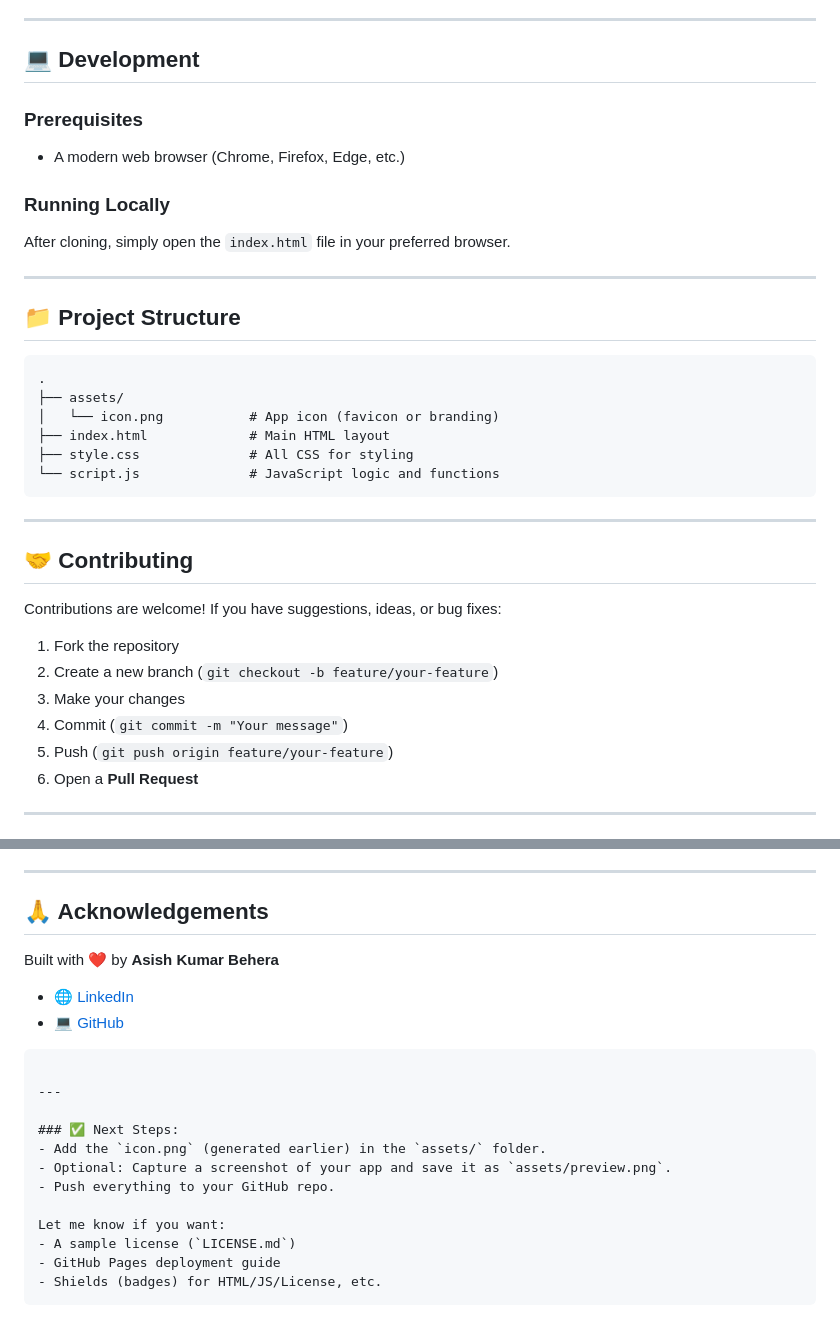
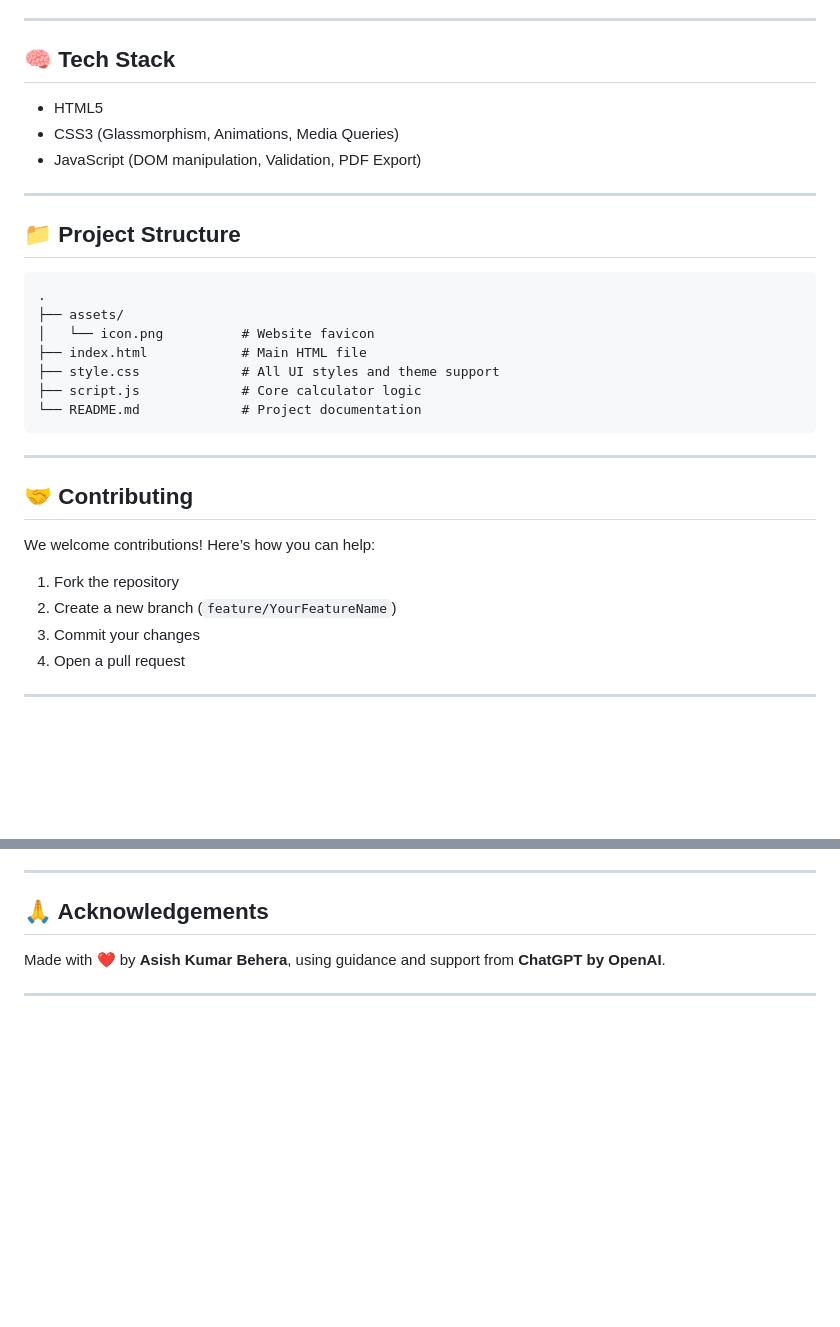
Before and after one commit to Asish-own/sgpa-cgpa-calculator, a Markdown page: README.md, 2 parts joined by grey strips. GitHub-like rendering; blank space fills up the shorter version.

````diff
--- a/README.md
+++ b/README.md
@@ -48,42 +54,32 @@ No build step required. Just open and use.
 
 ---
 
-## 💻 Development
-
-### Prerequisites
-
-* A modern web browser (Chrome, Firefox, Edge, etc.)
-
-### Running Locally
-
-After cloning, simply open the `index.html` file in your preferred browser.
+## 🧠 Tech Stack
+- HTML5
+- CSS3 (Glassmorphism, Animations, Media Queries)
+- JavaScript (DOM manipulation, Validation, PDF Export)
 
 ---
 
 ## 📁 Project Structure
-
 ```
 .
 ├── assets/
-│   └── icon.png           # App icon (favicon or branding)
-├── index.html             # Main HTML layout
-├── style.css              # All CSS for styling
-└── script.js              # JavaScript logic and functions
+│   └── icon.png          # Website favicon
+├── index.html            # Main HTML file
+├── style.css             # All UI styles and theme support
+├── script.js             # Core calculator logic
+└── README.md             # Project documentation
 ```
 
 ---
 
 ## 🤝 Contributing
-
-Contributions are welcome!
-If you have suggestions, ideas, or bug fixes:
-
+We welcome contributions! Here’s how you can help:
 1. Fork the repository
-2. Create a new branch (`git checkout -b feature/your-feature`)
-3. Make your changes
-4. Commit (`git commit -m "Your message"`)
-5. Push (`git push origin feature/your-feature`)
-6. Open a **Pull Request**
+2. Create a new branch (`feature/YourFeatureName`)
+3. Commit your changes
+4. Open a pull request
 
 ---
 
@@ -94,23 +89,6 @@ This project is licensed under the [MIT License](https://github.com/Asish-own/sg
 ---
 
 ## 🙏 Acknowledgements
-
-Built with ❤️ by **Asish Kumar Behera**
-
-* 🌐 [LinkedIn](https://linkedin.com/in/asish-kumar-behera)
-* 💻 [GitHub](https://github.com/Asish-own)
-
-```
+Made with ❤️ by **Asish Kumar Behera**, using guidance and support from **ChatGPT by OpenAI**.
 
 ---
-
-### ✅ Next Steps:
-- Add the `icon.png` (generated earlier) in the `assets/` folder.
-- Optional: Capture a screenshot of your app and save it as `assets/preview.png`.
-- Push everything to your GitHub repo.
-
-Let me know if you want:
-- A sample license (`LICENSE.md`)
-- GitHub Pages deployment guide
-- Shields (badges) for HTML/JS/License, etc.
-```
````
Also changed, not shown: other parts of README.md (+36 -31 lines), assets/preview.png (added), 2 other files.
